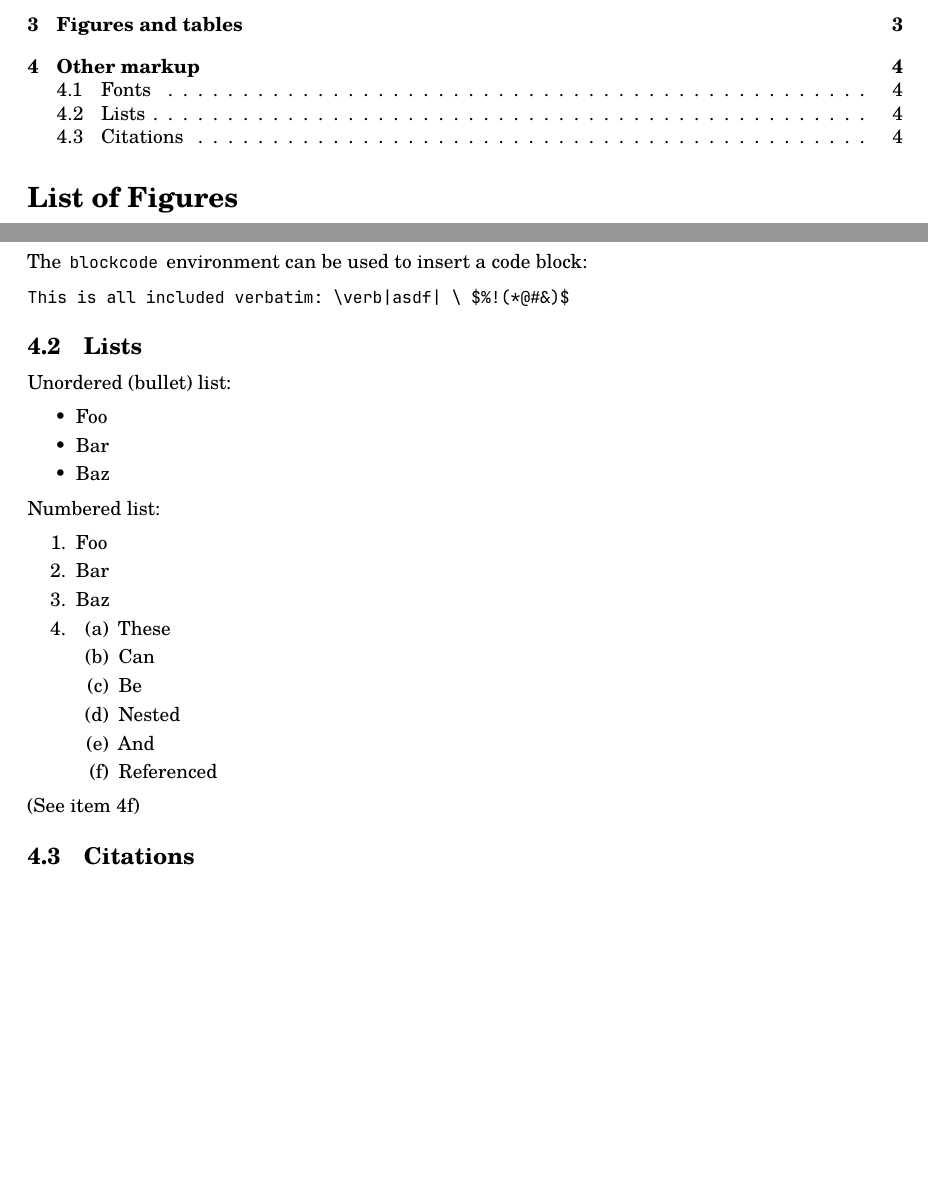
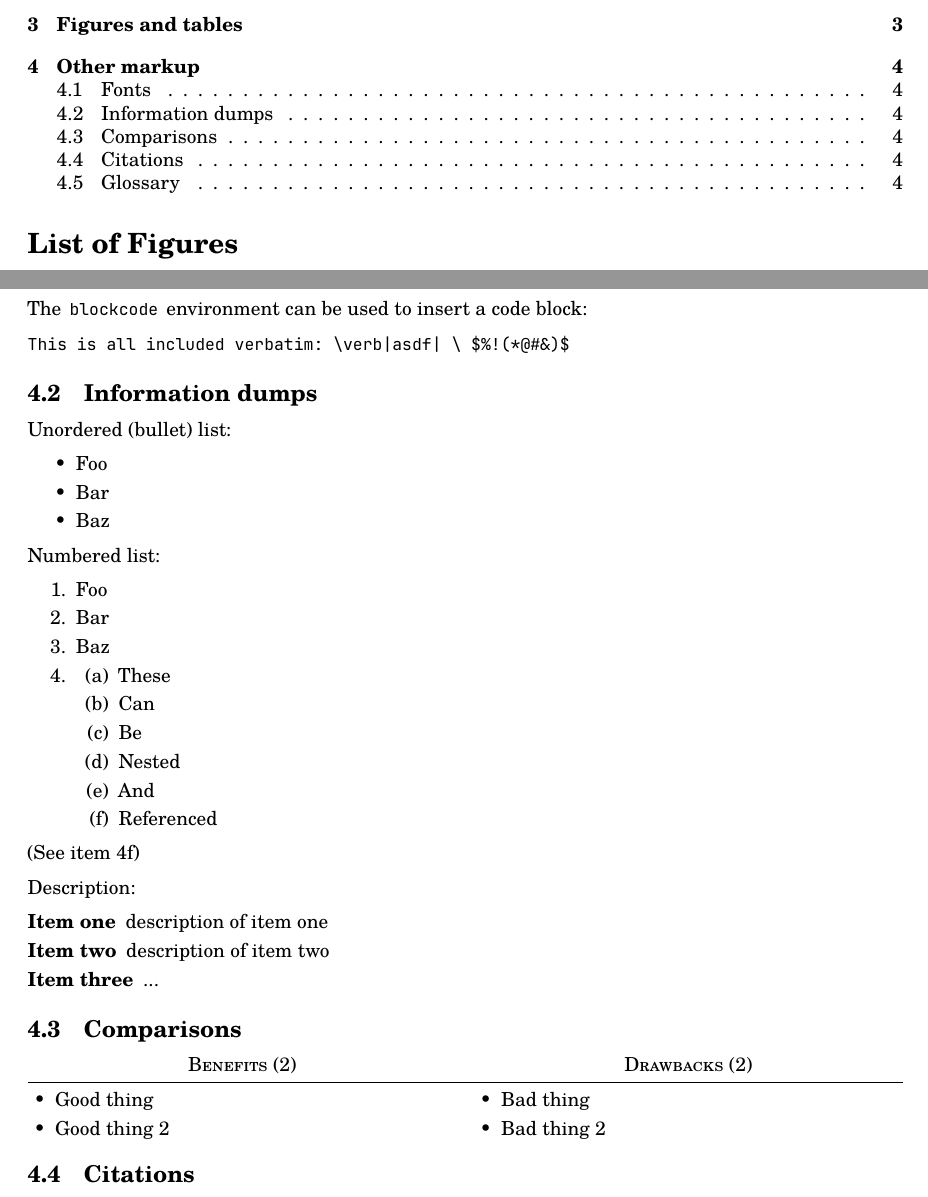
Before and after one commit to lonkaars/crepe-docs, a LaTeX problem sheet (example.tex, which reads comparison.sty, projdoc.cls): two parts of pages 2 and 5 of 6, joined at a grey line, cut so that both start at the same text, the shorter picture padded with empty space. Compiled offline with XeLaTeX; a missing font is replaced by an installed copy or a similar font.

Commit message:
add comparison environment + more example LaTeX code

```diff
--- /dev/null
+++ b/comparison.sty
@@ -0,0 +1,79 @@
+\NeedsTeXFormat{LaTeX2e}
+\ProvidesPackage{comparison}[2024-01-19 package comparison]
+
+\RequirePackage{booktabs}
+\RequirePackage{etoolbox}
+\RequirePackage{tabularx}
+\RequirePackage{environ}
+\RequirePackage{enumitem}
+
+% comparison environment, usage:
+%
+% \begin{comparison}
+% 	\pro{reason why thing is good}
+% 	\pro{...}
+% 	\con{reason why thing is bad}
+% 	\con{...}
+% \end{comparison}
+%
+% output:
+%
+% Pros (2)                      Cons (2)
+% ----------------------------------------------------------
+%  - reason why thing is good    - reason why thing is bad
+%  - ...                         - ...
+%
+
+\newcounter{pro-count}
+\newcounter{pro-index}
+\newcounter{con-count}
+\newcounter{con-index}
+\newcounter{cmp-count}
+\newcounter{cmp-index}
+\NewEnviron{comparison}{%
+	\par%
+	\setcounter{pro-count}{0}%
+	\newcommand{\pro}[1]{%
+		\stepcounter{pro-count}%
+		\csdef{pro-\the\value{pro-count}}{##1}%
+	}%
+	\setcounter{con-count}{0}%
+	\newcommand{\con}[1]{%
+		\stepcounter{con-count}%
+		\csdef{con-\the\value{con-count}}{##1}%
+	}%
+	\BODY%
+	\def\spacing{3mm}%
+	\newcommand{\halfbox}[1]{%
+		\begin{minipage}[t]{\dimexpr(\linewidth - \spacing) / 2\relax}%
+			##1%
+		\end{minipage}%
+	}%
+	\begin{minipage}{\linewidth}%
+		\halfbox{\strut\centering\textsc{Benefits}~(\the\value{pro-count})\strut}%
+		\hfill%
+		\halfbox{\strut\centering\textsc{Drawbacks}~(\the\value{con-count})\strut}%
+		\par%
+		\vspace*{\dimexpr-\parskip-0.5\baselineskip\relax}%
+		\noindent\rule{\linewidth}{0.66pt}\par%
+		\vspace*{\dimexpr-\parskip\relax}%
+		\halfbox{%
+			\begin{itemize}[leftmargin=5mm]%
+				\setcounter{pro-index}{0}%
+				\whileboolexpr{test{\ifnumcomp{\value{pro-index}}{<}{\value{pro-count}}}}{%
+					\stepcounter{pro-index}%
+					\item \csuse{pro-\the\value{pro-index}}%
+				}%
+			\end{itemize}%
+		}\hfill\halfbox{%
+			\begin{itemize}[leftmargin=5mm]%
+				\setcounter{con-index}{0}%
+				\whileboolexpr{test{\ifnumcomp{\value{con-index}}{<}{\value{con-count}}}}{%
+					\stepcounter{con-index}%
+					\item \csuse{con-\the\value{con-index}}%
+				}%
+			\end{itemize}%
+		}%
+	\end{minipage}%
+	\par%
+}
--- a/example.tex
+++ b/example.tex
@@ -108,7 +108,7 @@
 This is all included verbatim: \verb|asdf| \ $%!(*@#&)$
 \end{blockcode}
 
-\subsection{Lists}
+\subsection{Information dumps}
 
 Unordered (bullet) list:
 
@@ -136,3 +136,19 @@
 
 (See \cref{item:enum-nest-ref})
 
+Description:
+
+\begin{description}
+	\item[Item one] description of item one
+	\item[Item two] description of item two
+	\item[Item three] ...
+\end{description}
+
+\subsection{Comparisons}
+
+\begin{comparison}
+	\pro{Good thing}
+	\con{Bad thing}
+	\pro{Good thing 2}
+	\con{Bad thing 2}
+\end{comparison}
--- a/projdoc.cls
+++ b/projdoc.cls
@@ -57,6 +57,7 @@
 \RequirePackage{enumitem}
 \RequirePackage{subcaption}
 \RequirePackage{multicol}
+\RequirePackage{comparison} % ./comparison.sty
 
 % font style
 \setmainfont{TeX Gyre Schola}
```
Also changed, not shown: example.tex (9 more changed lines).
